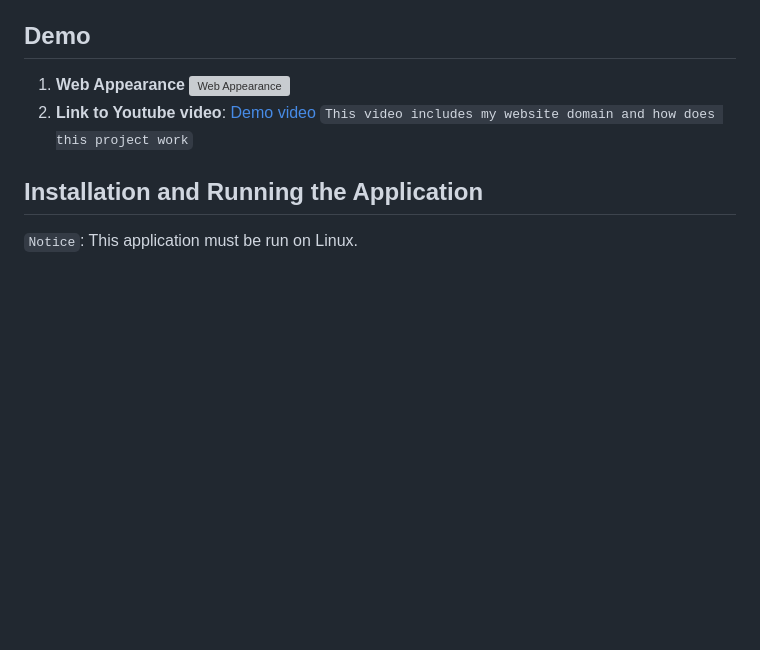
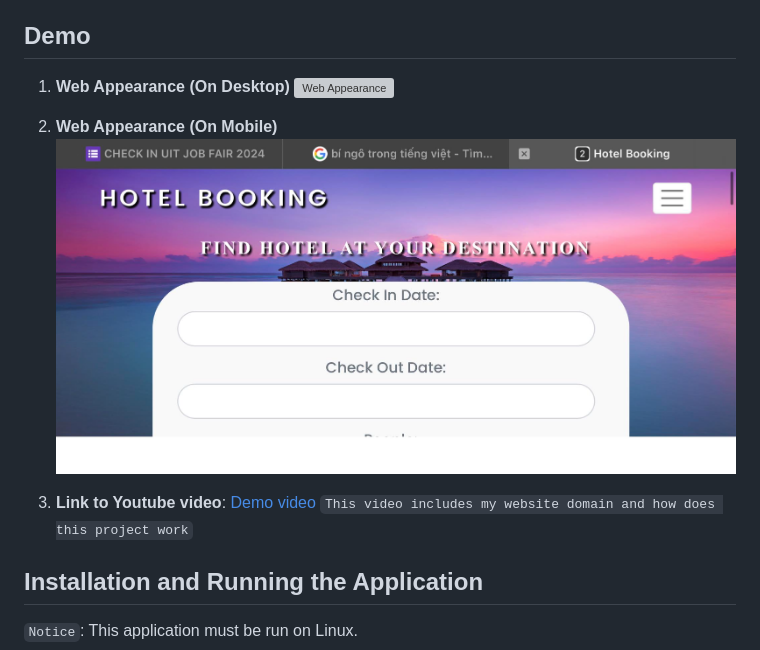
Before and after one commit to nguyenthanhhy0108/NT208.O21.ANTN---Hotel-management-website, a Markdown page: README.md, the part around the change. Drawn GitHub-style; blank space fills up the shorter version; grey boxes are pictures that could not be loaded.

```diff
--- a/README.md
+++ b/README.md
@@ -17,9 +17,13 @@ The Hotel Booking application is a web application built with Java Spring Boot,
 5. **Account Management**: Users can manage personal information, change passwords, and log out of the system.
 
 ## Demo
-1. **Web Appearance**
+1. **Web Appearance (On Desktop)**
    ![Web Appearance](https://raw.githubusercontent.com/nguyenthanhhy0108/NT208.O21.ANTN---Hotel-management-website/main/Github_Image/img.png)
-2. **Link to Youtube video**: [Demo video](https://www.youtube.com/watch?v=HkZits2oE8g) `This video includes my website domain and how does this project work`
+
+3. **Web Appearance (On Mobile)**
+![Web Appearance](https://github.com/nguyenthanhhy0108/NT208.O21.ANTN---Hotel-management-website/blob/main/Github_Image/mobile.png?raw=true)
+
+5. **Link to Youtube video**: [Demo video](https://www.youtube.com/watch?v=HkZits2oE8g) `This video includes my website domain and how does this project work`
 
 ## Installation and Running the Application
 
```
